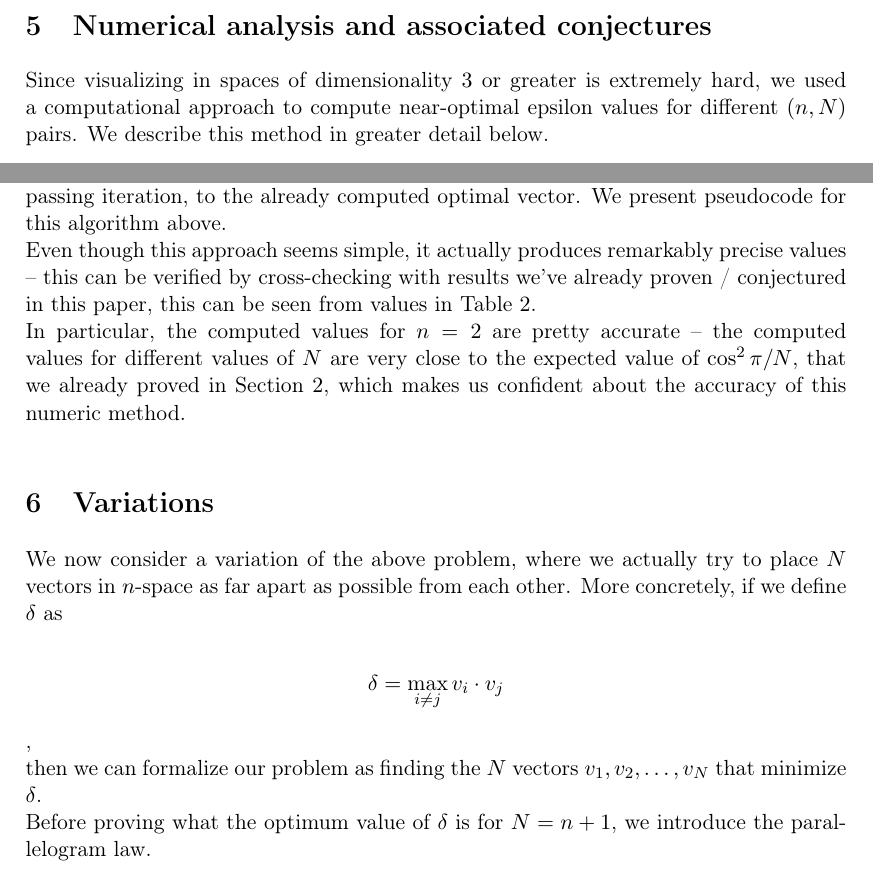
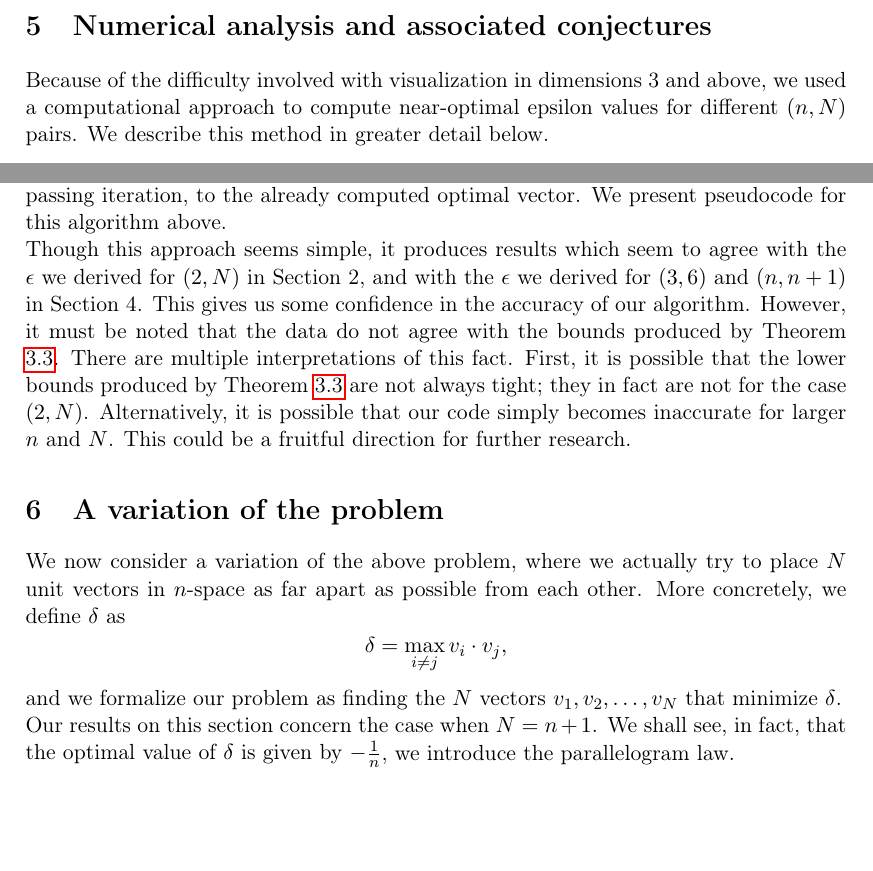
Before and after one commit to deepakn94/projects, a LaTeX document (project3/paper/paper.tex): two parts of pages 11 and 12 of 14, joined at a grey line, cut so that both start at the same text, the shorter picture padded with empty space. Compiled offline with pdfLaTeX.

Commit message:
more edits through part of Section 6

```diff
--- a/project3/paper/paper.tex
+++ b/project3/paper/paper.tex
@@ -536,7 +536,7 @@ So for this configuration $\epsilon=\frac{1}{n^2}$. By Theorem \ref{lower_bound}
 \end{proof}
 \section{Numerical analysis and associated conjectures}
 
-Since visualizing in spaces of dimensionality $3$ or greater is extremely hard, we used a computational approach to compute near-optimal epsilon values for different $(n, N)$ pairs. We describe this method in greater detail below.
+Because of the difficulty involved with visualization in dimensions 3 and above, we used a computational approach to compute near-optimal epsilon values for different $(n, N)$ pairs. We describe this method in greater detail below.
 
 \begin{lstlisting}
 def get_min_epsilon(n, N, num_iter, start_vectors):
@@ -575,9 +575,7 @@ Our general intuition tells us that perturbing a set of nearly optimal vectors s
 
 At every iteration, we try adding a vector whose norm becomes smaller with every passing iteration, to the already computed optimal vector. We present pseudocode for this algorithm above.
 
-Even though this approach seems simple, it actually produces remarkably precise values -- this can be verified by cross-checking with results we've already proven / conjectured in this paper, this can be seen from values in Table $2$.
-
-In particular, the computed values for $n=2$ are pretty accurate -- the computed values for different values of $N$ are very close to the expected value of $\cos^2 \pi/N$, that we already proved in Section $2$, which makes us confident about the accuracy of this numeric method.
+Though this approach seems simple, it produces  results which seem to agree with the $\epsilon$ we derived for $(2, N)$ in Section 2, and with the $\epsilon$ we derived for $(3, 6)$ and $(n, n+1)$ in Section 4. This gives us some confidence in the accuracy of our algorithm. However, it must be noted that the data do not agree with the bounds produced by Theorem \ref{lower_bound}. There are multiple interpretations of this fact. First, it is possible that the lower bounds produced by Theorem \ref{lower_bound} are not always tight; they in fact are not for the case $(2, N)$. Alternatively, it is possible that our code simply becomes inaccurate for larger $n$ and $N$. This could be a fruitful direction for further research.
 
 
 \begin{table}
@@ -603,15 +601,13 @@ In particular, the computed values for $n=2$ are pretty accurate -- the computed
 
 
 
-\section{Variations}
+\section{A variation of the problem}
 
-We now consider a variation of the above problem, where we actually try to place $N$ vectors in $n$-space as far apart as possible from each other. More concretely, if we define $\delta$ as
+We now consider a variation of the above problem, where we actually try to place $N$ unit vectors in $n$-space as far apart as possible from each other. More concretely, we define $\delta$ as
+$$\delta = \max_{i \neq j} v_i \cdot v_j,$$
+and we formalize our problem as finding the $N$ vectors $v_1, v_2, \ldots, v_N$ that minimize $\delta$.
 
-$$\delta = \max_{i \neq j} v_i \cdot v_j$$,
-
-then we can formalize our problem as finding the $N$ vectors $v_1, v_2, \ldots, v_N$ that minimize $\delta$.
-
-Before proving what the optimum value of $\delta$ is for $N= n+1$, we introduce the parallelogram law.
+Our results on this section concern the case when $N=n+1$. We shall see, in fact, that the optimal value of $\delta$ is given by $-\frac{1}{n}$, we introduce the parallelogram law.
 
 \subsection{The Parallelogram Law}
 
```
Also changed, not shown: project3/paper/paper.tex (2 more changed lines).
